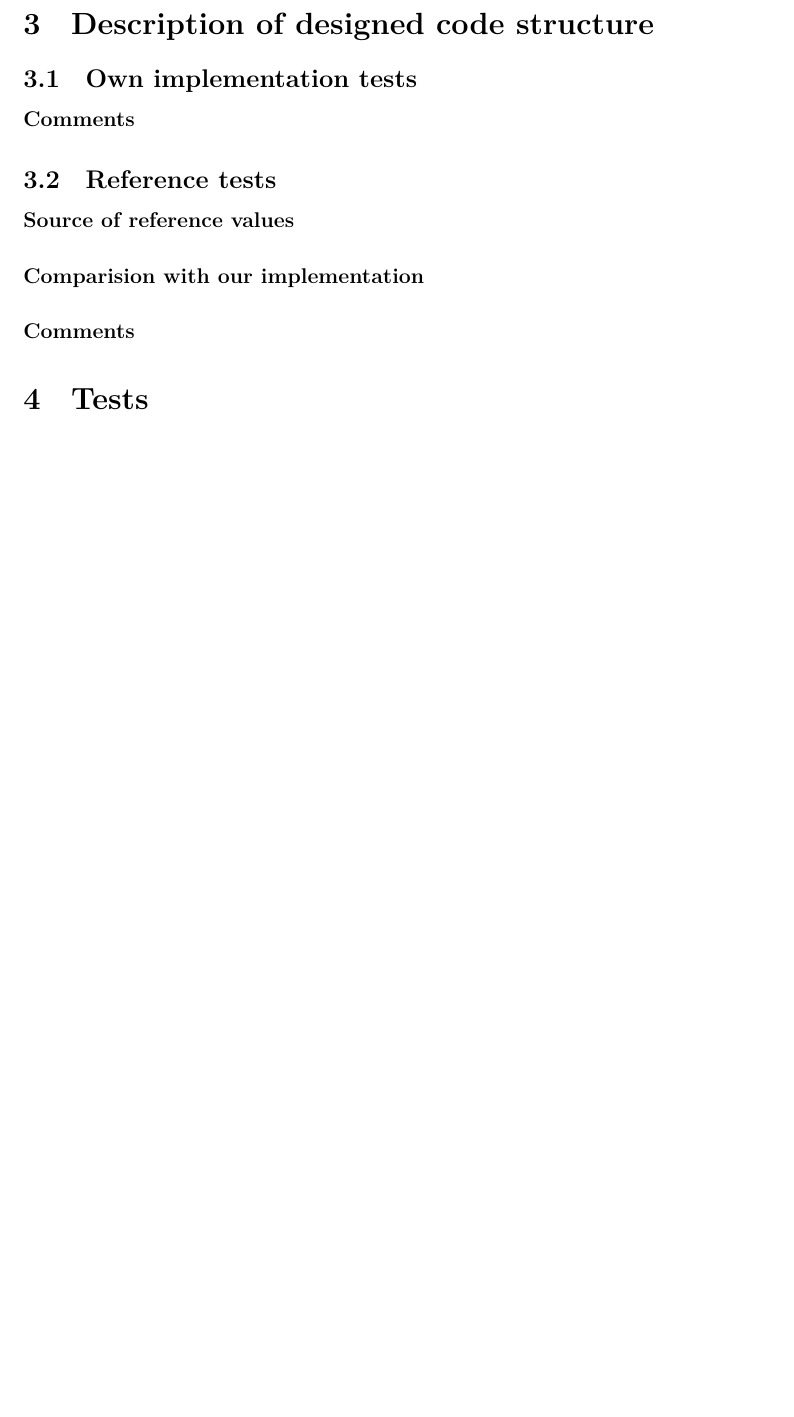
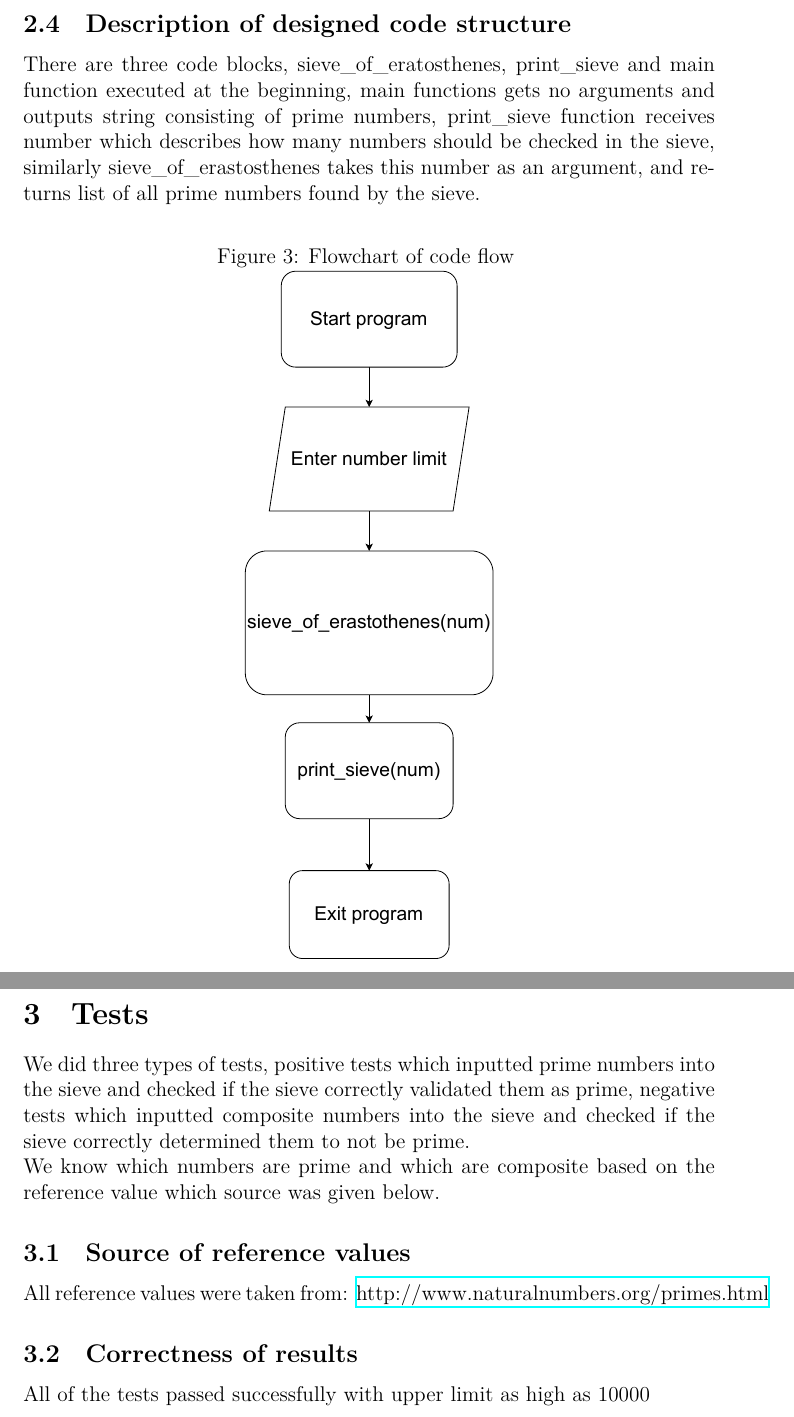
Before and after one commit to kuchyx/ECRYPT_PROJECT, a LaTeX document (report/report.tex): part of page 2 of 2 before the commit and two parts of pages 4 and 5 of 5 after it, the two joined at a grey line, cut so that both start at the same text, the shorter picture padded with empty space. The pictures show the PDF file report/report.pdf that the author committed with the source.

Commit message:
feat: finish report

```diff
--- a/report/report.tex
+++ b/report/report.tex
@@ -8,6 +15,11 @@ Then it takes next available number (3) and does the same thing \\
 This is repeated until there are no more numbers below the limit which are neither prime nor crossed out \\
 Then we return the list of all non-crossed out (prime) numbers \\
 We used more optimized version of this algorithm and cross out composites only up to $\sqrt{n}$ in the main loop \\
+\begin{figure}[H]
+    \caption{Sieve of erastosthenes example for numbers up to 120, prime numbers on the right, darker colors show prime numbers, lighter colors show numbers which were checked while checking whether given number was prime \href{https://en.wikipedia.org/wiki/Sieve_of_Eratosthenes}{SOURCE} }
+\centering
+\includegraphics{screenshoot/algorithm_description.png}
+\end{figure}
 \section{Functional description of the application}
 First we define the limit, we name this limit as $num$ which will decide how many numbers we will check, either by user interface or we hard code it in \\
 We define boolean list which will be used to distinguish between prime and composite numbers \\
@@ -20,3 +32,4 @@ inner loop sets all multiplicities of $p$ as crossed out by setting their value
 then we increment the $p$ and the whole loop repeats until we run out of numbers \\
 we return array of prime numbers to function which prints those numbers
 
+\begin{figure}[H]
@@ -27,11 +46,27 @@ It is a simple int variable, it cannot be less than 2 and has to be a whole numb
 As an output we put out all input prompts which ask for an upper limit, and the list of prime numbers found by our algorithm.
 \subsection{Format of output data}
 Output data is a string
-\section{Description of designed code structure}
-\subsection{Own implementation tests}
-\paragraph{Comments}
-\subsection{Reference tests}
-\paragraph{Source of reference values}
-\paragraph{Comparision with our implementation}
-\paragraph{Comments}
+\subsection{Description of designed code structure}
+There are three code blocks, sieve\_of\_eratosthenes, print\_sieve and main function executed at the beginning, main functions gets no arguments and outputs string consisting of prime numbers, print\_sieve function receives number which describes how many numbers should be checked in the sieve, similarly sieve\_of\_erastosthenes takes this number as an argument, and returns list of all prime numbers found by the sieve.
+
+\begin{figure}[H]
+    \caption{Flowchart of code flow }
+\centering
+\includegraphics[height=\textwidth]
+{screenshoot/code_structure.pdf}
+\end{figure}
+
+
+
 \section{Tests}
+We did three types of tests, positive tests which inputted prime numbers into the sieve and checked if the sieve correctly validated them as prime, negative tests which inputted composite numbers into the sieve and checked if the sieve correctly determined them to not be prime. \\
+We know which numbers are prime and which are composite based on the reference value which source was given below.
+\subsection{Source of reference values}
+All reference values were taken from: \href{http://www.naturalnumbers.org/primes.html}{http://www.naturalnumbers.org/primes.html}
+
+\subsection{Correctness of results}
+All of the tests passed successfully with upper limit as high as 10000
+
+\begin{figure}[H]
+    \caption{Test results for prime numbers}
+\centering
```
Also changed, not shown: report/report.pdf, report/screenshoot/algorithm_description.png (added), report/screenshoot/code_structure.pdf (added), report/screenshoot/program_use.png (added), report/report.tex (26 more changed lines), 7 other files.
